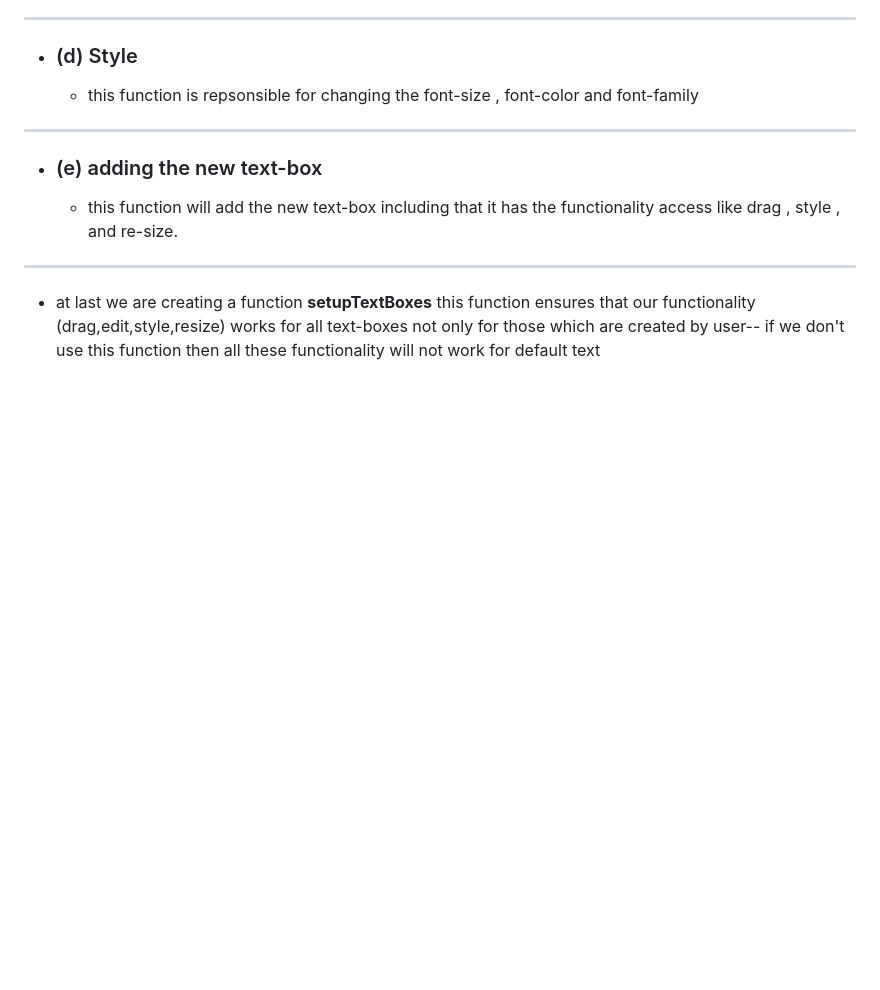
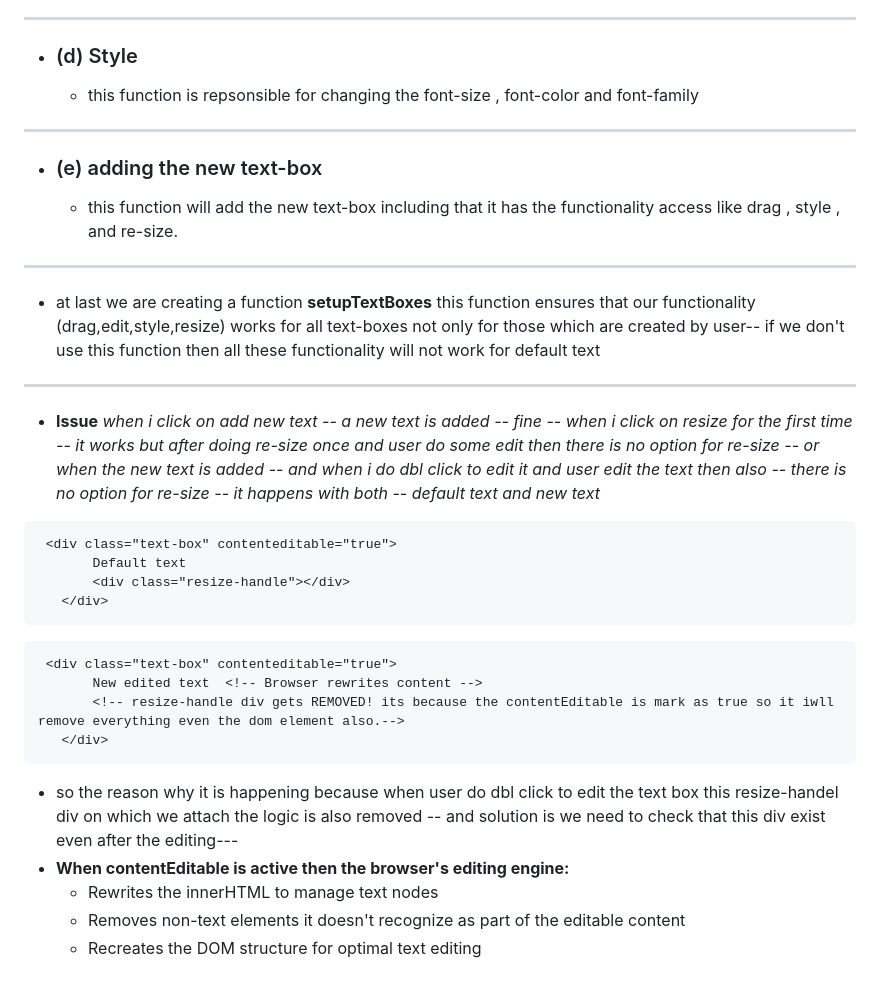
Before and after one commit to ankitNegiDev/WeddingSwiper-, a Markdown page: Notes/ProjectThinking.md, the part around the change. Drawn GitHub-style; blank space fills up the shorter version.

Commit message:
updated the docs for the resize issue

````diff
--- a/Notes/ProjectThinking.md
+++ b/Notes/ProjectThinking.md
@@ -192,3 +192,27 @@
 ---
 
 * at last we are creating a function **setupTextBoxes** this function ensures that our functionality (drag,edit,style,resize) works for all text-boxes not only for those which are created by user-- if we don't use this function then all these functionality will not work for default text
+
+---
+
+* **Issue** *when i click on add new text -- a new text is added -- fine -- when i click on resize for the first time -- it works but after doing re-size once and user do some edit then there is no option for re-size -- or when the new text is added -- and when i do dbl click to edit it and user edit the text then also -- there is no option for re-size -- it happens with both -- default text and new text*
+
+```html
+ <div class="text-box" contenteditable="true">
+       Default text
+       <div class="resize-handle"></div>
+   </div>
+```
+
+```html
+ <div class="text-box" contenteditable="true">
+       New edited text  <!-- Browser rewrites content -->
+       <!-- resize-handle div gets REMOVED! its because the contentEditable is mark as true so it iwll remove everything even the dom element also.-->
+   </div>
+```
+
+* so the reason why it is happening because when user do dbl click to edit the text box this resize-handel div on which we attach the logic is also removed -- and solution is we need to check that this div exist even after the editing---
+* **When contentEditable is active then the browser's editing engine:**
+  * Rewrites the innerHTML to manage text nodes
+  * Removes non-text elements it doesn't recognize as part of the editable content
+  * Recreates the DOM structure for optimal text editing
````
